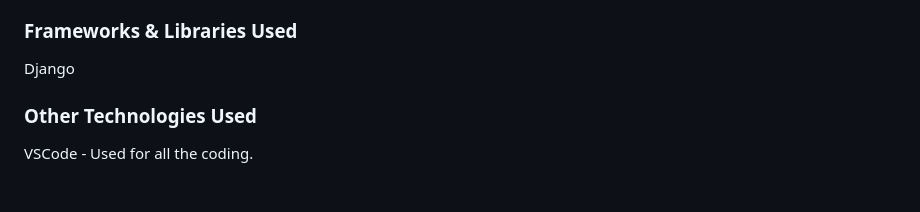
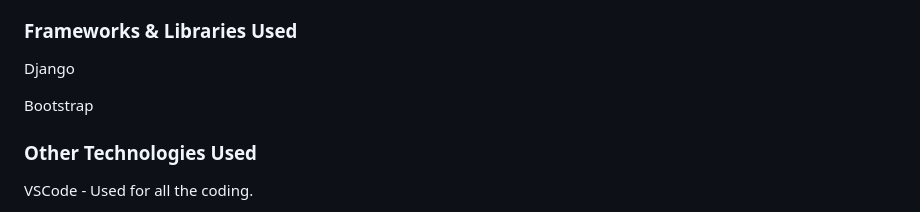
Before and after one commit to EmilionR/django-pp4, a Markdown page: README.md, the part around the change. GitHub-like rendering; blank space fills up the shorter version.

Commit message:
Update Frameworks & Libraries section of Readme

```diff
--- a/README.md
+++ b/README.md
@@ -126,6 +126,7 @@ Python, HTML, CSS, and JavaScript.
 
 Django
 
+Bootstrap
 
 ### Other Technologies Used
 
```
